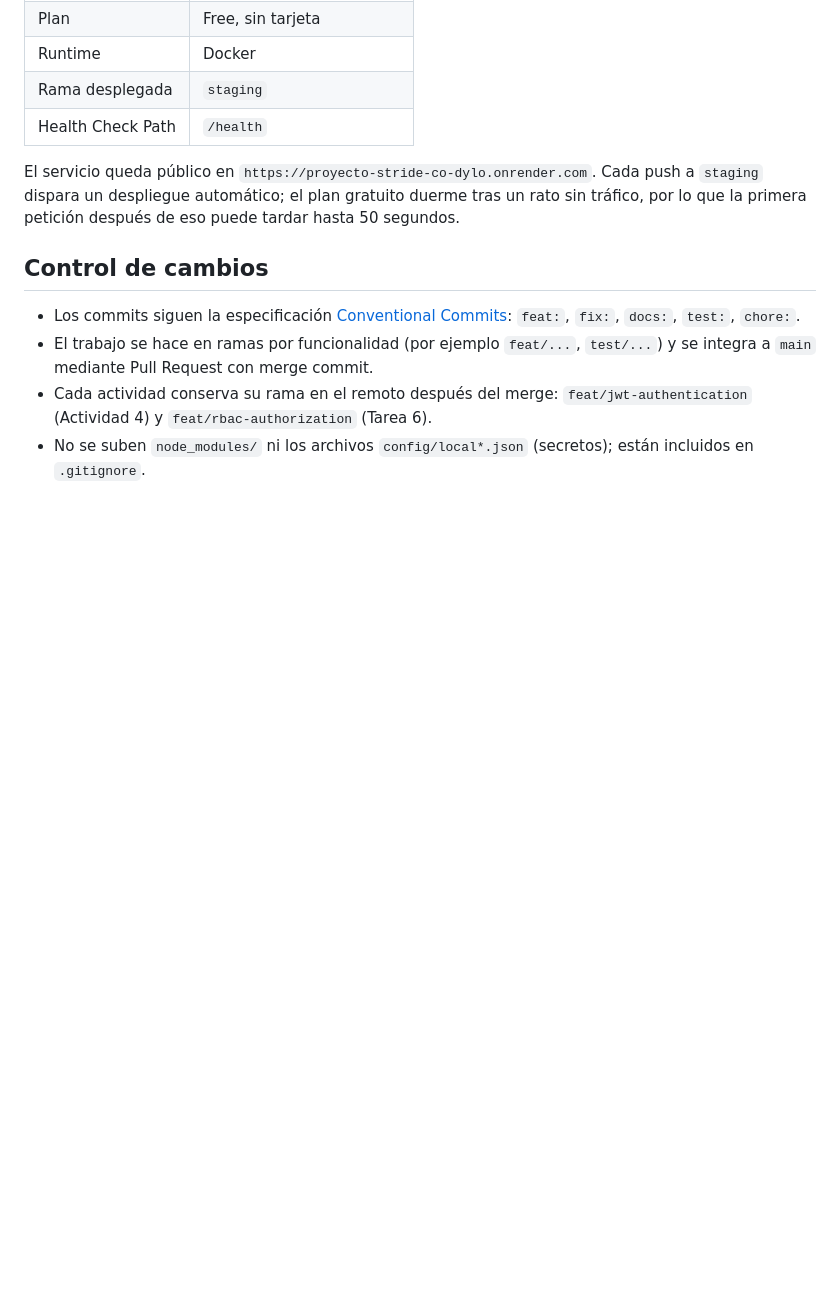
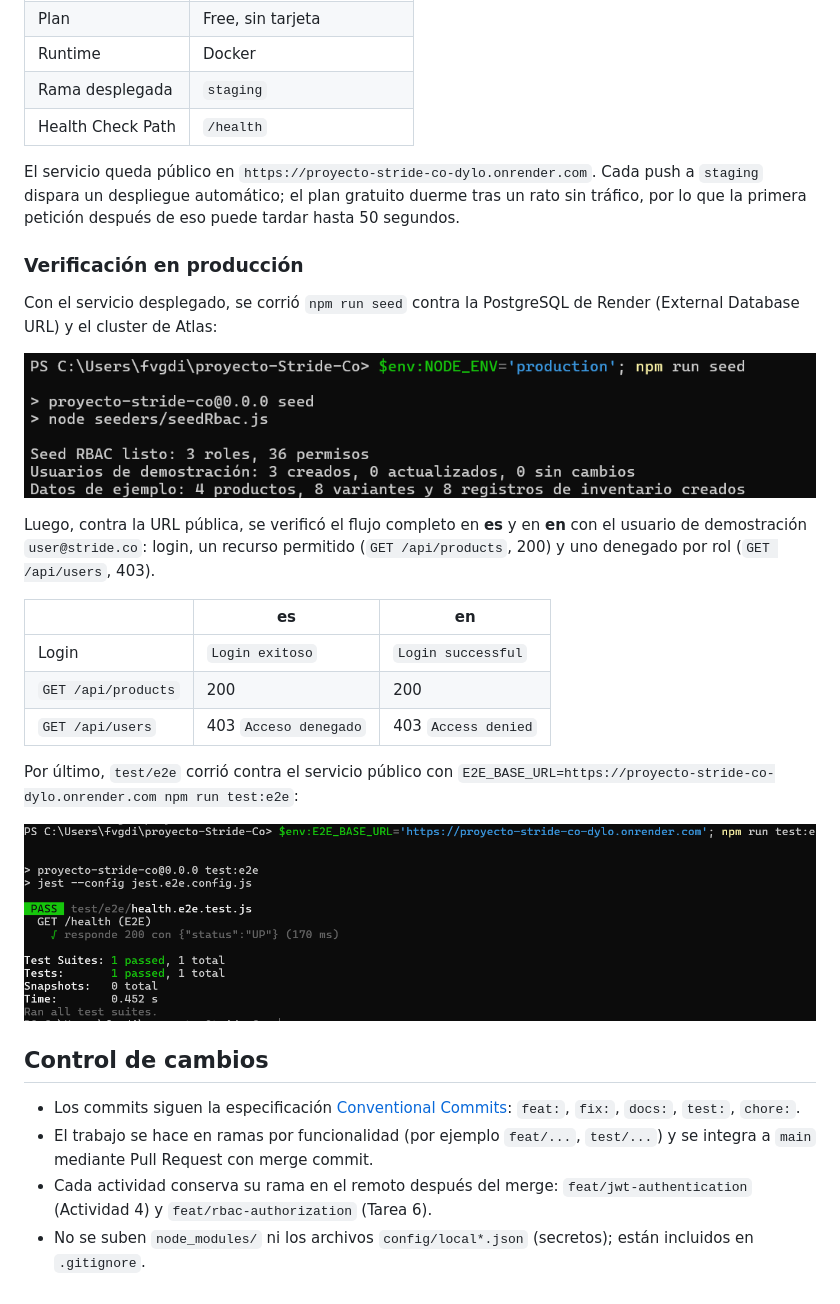
Before and after one commit to LF-Dguez/proyecto-Stride-Co, a Markdown page: README.md, the part around the change. GitHub-like rendering; pictures changed too: docs/img/e2e-produccion.png (added), docs/img/seed-produccion.png (added); blank space fills up the shorter version.

Commit message:
docs(readme): capturas de la verificacion en produccion (seed, es/en, e2e)

```diff
--- a/README.md
+++ b/README.md
@@ -616,6 +616,24 @@ docker logs stride-co
 
 El servicio queda público en `https://proyecto-stride-co-dylo.onrender.com`. Cada push a `staging` dispara un despliegue automático; el plan gratuito duerme tras un rato sin tráfico, por lo que la primera petición después de eso puede tardar hasta 50 segundos.
 
+### Verificación en producción
+
+Con el servicio desplegado, se corrió `npm run seed` contra la PostgreSQL de Render (External Database URL) y el cluster de Atlas:
+
+![Seed en producción](docs/img/seed-produccion.png)
+
+Luego, contra la URL pública, se verificó el flujo completo en **es** y en **en** con el usuario de demostración `user@stride.co`: login, un recurso permitido (`GET /api/products`, 200) y uno denegado por rol (`GET /api/users`, 403).
+
+| | es | en |
+|---|---|---|
+| Login | `Login exitoso` | `Login successful` |
+| `GET /api/products` | 200 | 200 |
+| `GET /api/users` | 403 `Acceso denegado` | 403 `Access denied` |
+
+Por último, `test/e2e` corrió contra el servicio público con `E2E_BASE_URL=https://proyecto-stride-co-dylo.onrender.com npm run test:e2e`:
+
+![E2E contra producción](docs/img/e2e-produccion.png)
+
 ## Control de cambios
 
 - Los commits siguen la especificación [Conventional Commits](https://www.conventionalcommits.org/): `feat:`, `fix:`, `docs:`, `test:`, `chore:`.
```
